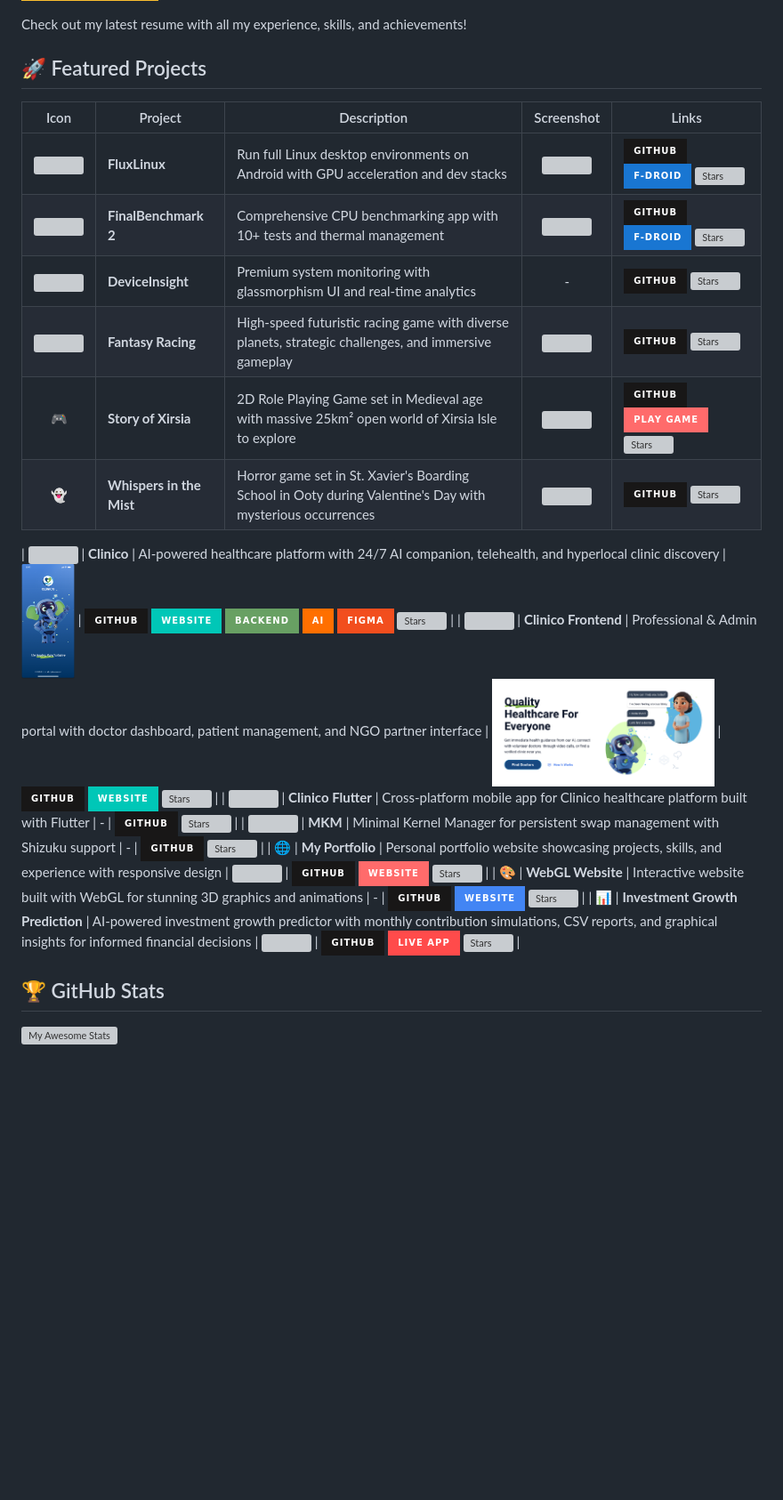
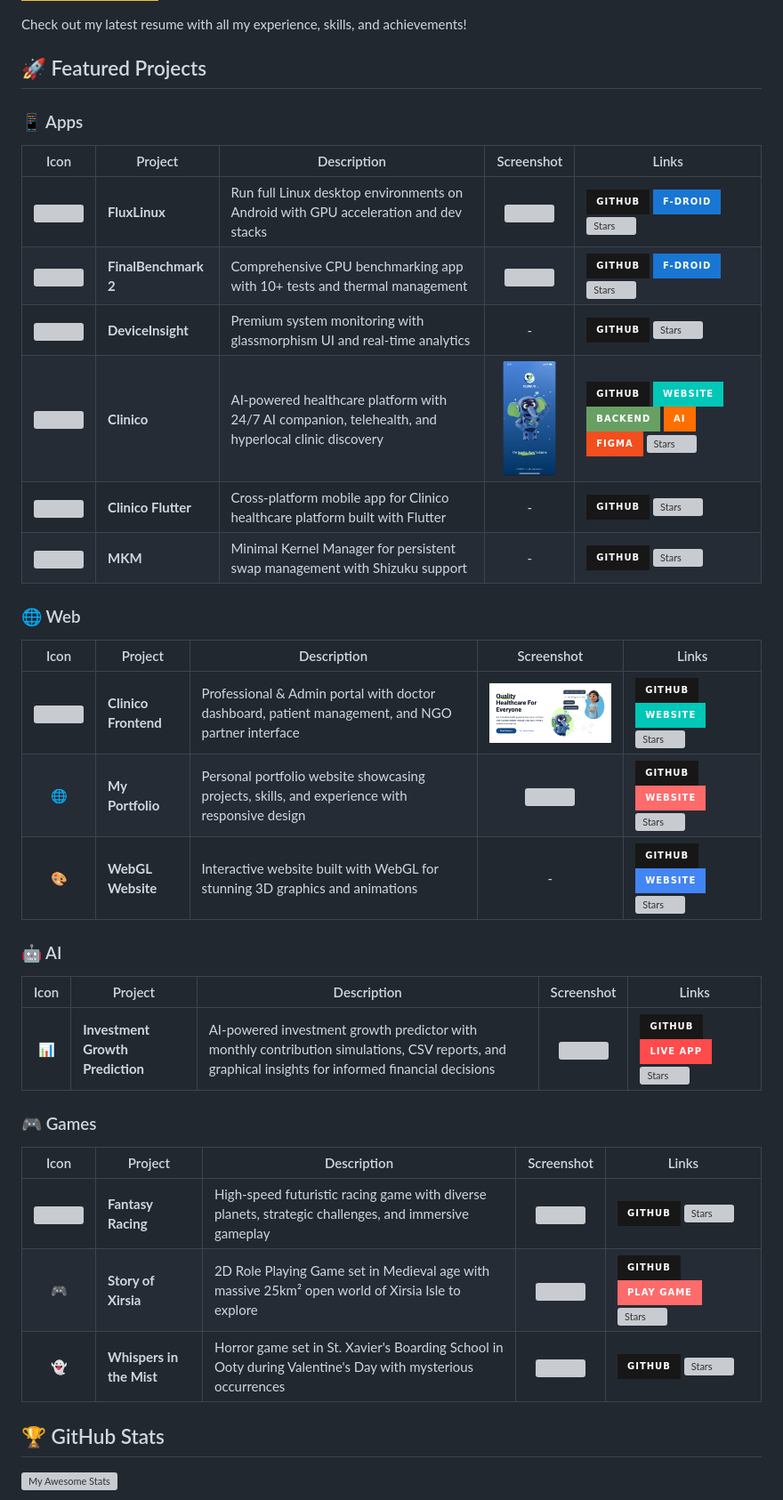
Before and after one commit to abhay-byte/abhay-byte, a Markdown page: README.md, the part around the change. Shown at 89% size. Rendered like a GitHub page; badges without logos; blank space fills up the shorter version; grey boxes are pictures that could not be loaded.

Commit message:
Reorganize Featured Projects into categories: Apps, Web, AI, and Games
- Fixed broken table formatting
- Created 4 separate sections for better organization
- Apps: FluxLinux, FinalBenchmark 2, DeviceInsight, Clinico, Clinico Flutter, MKM (6 projects)
- Web: Clinico Frontend, My Portfolio, WebGL Website (3 projects)
- AI: Investment Growth Prediction (1 project)
- Games: Fantasy Racing, Story of Xirsia, Whispers in the Mist (3 projects)
- Total: 15 projects across 4 categories

```diff
--- a/README.md
+++ b/README.md
@@ -31,22 +31,38 @@ Check out my latest resume with all my experience, skills, and achievements!
 
 ## 🚀 Featured Projects
 
+### 📱 Apps
+
 | Icon | Project | Description | Screenshot | Links |
 |:----:|---------|-------------|:----------:|-------|
 | <img src="https://raw.githubusercontent.com/abhay-byte/fluxlinux/main/assets/logo/logo.webp" width="40"/> | **FluxLinux** | Run full Linux desktop environments on Android with GPU acceleration and dev stacks | <img src="https://raw.githubusercontent.com/abhay-byte/fluxlinux/main/assets/screenshots/desktop.png" width="250"/> | [![GitHub](https://img.shields.io/badge/GitHub-181717?style=for-the-badge&logo=github)](https://github.com/abhay-byte/fluxlinux) [![F-Droid](https://img.shields.io/badge/F--Droid-1976D2?style=for-the-badge&logo=f-droid&logoColor=white)](https://f-droid.org/packages/com.ivarna.fluxlinux) [![Stars](https://img.shields.io/github/stars/abhay-byte/fluxlinux?style=for-the-badge&labelColor=282828&color=fabd2f&logo=github&logoColor=white)](https://github.com/abhay-byte/fluxlinux/stargazers) |
 | <img src="https://raw.githubusercontent.com/abhay-byte/finalbenchmark-platform/main/assets/logo_2.png" width="40"/> | **FinalBenchmark 2** | Comprehensive CPU benchmarking app with 10+ tests and thermal management | <img src="https://raw.githubusercontent.com/abhay-byte/finalbenchmark-platform/main/fastlane/metadata/android/en-US/images/phoneScreenshots/1.png" width="60"/> | [![GitHub](https://img.shields.io/badge/GitHub-181717?style=for-the-badge&logo=github)](https://github.com/abhay-byte/finalbenchmark-platform) [![F-Droid](https://img.shields.io/badge/F--Droid-1976D2?style=for-the-badge&logo=f-droid&logoColor=white)](https://f-droid.org/packages/com.ivarna.finalbenchmark2) [![Stars](https://img.shields.io/github/stars/abhay-byte/finalbenchmark-platform?style=for-the-badge&labelColor=282828&color=fabd2f&logo=github&logoColor=white)](https://github.com/abhay-byte/finalbenchmark-platform/stargazers) |
 | <img src="https://github.com/abhay-byte/DeviceInsight/raw/master/assets/logo.webp" width="40"/> | **DeviceInsight** | Premium system monitoring with glassmorphism UI and real-time analytics | - | [![GitHub](https://img.shields.io/badge/GitHub-181717?style=for-the-badge&logo=github)](https://github.com/abhay-byte/deviceinsight) [![Stars](https://img.shields.io/github/stars/abhay-byte/deviceinsight?style=for-the-badge&labelColor=282828&color=fabd2f&logo=github&logoColor=white)](https://github.com/abhay-byte/deviceinsight/stargazers) |
+| <img src="https://github.com/abhay-byte/minor-project-gtbit/raw/main/assets/logo/Clinico%20Logo.png" width="40"/> | **Clinico** | AI-powered healthcare platform with 24/7 AI companion, telehealth, and hyperlocal clinic discovery | <img src="https://raw.githubusercontent.com/abhay-byte/abhay-byte/main/assets/clinico-app-screenshot.png" width="60"/> | [![GitHub](https://img.shields.io/badge/GitHub-181717?style=for-the-badge&logo=github)](https://github.com/abhay-byte/minor-project-gtbit) [![Website](https://img.shields.io/badge/Website-00C7B7?style=for-the-badge&logo=react&logoColor=white)](https://clinicofrontend.onrender.com/) [![Backend](https://img.shields.io/badge/Backend-68A063?style=for-the-badge&logo=node.js&logoColor=white)](https://minor-project-gtbit.onrender.com/) [![AI](https://img.shields.io/badge/AI-FF6F00?style=for-the-badge&logo=tensorflow&logoColor=white)](https://clinico-ai-service.onrender.com/) [![Figma](https://img.shields.io/badge/Figma-F24E1E?style=for-the-badge&logo=figma&logoColor=white)](https://www.figma.com/design/dFDrEe30gtdNb1QFVKWNv2/Clinico---UI-UX) [![Stars](https://img.shields.io/github/stars/abhay-byte/minor-project-gtbit?style=for-the-badge&labelColor=282828&color=fabd2f&logo=github&logoColor=white)](https://github.com/abhay-byte/minor-project-gtbit/stargazers) |
+| <img src="https://github.com/abhay-byte/minor-project-gtbit/raw/main/assets/logo/Clinico%20Logo.png" width="40"/> | **Clinico Flutter** | Cross-platform mobile app for Clinico healthcare platform built with Flutter | - | [![GitHub](https://img.shields.io/badge/GitHub-181717?style=for-the-badge&logo=github)](https://github.com/abhay-byte/clinico-flutter) [![Stars](https://img.shields.io/github/stars/abhay-byte/clinico-flutter?style=for-the-badge&labelColor=282828&color=fabd2f&logo=github&logoColor=white)](https://github.com/abhay-byte/clinico-flutter/stargazers) |
+| <img src="https://github.com/abhay-byte/mkm/raw/main/assets/logo.png" width="40"/> | **MKM** | Minimal Kernel Manager for persistent swap management with Shizuku support | - | [![GitHub](https://img.shields.io/badge/GitHub-181717?style=for-the-badge&logo=github)](https://github.com/abhay-byte/mkm) [![Stars](https://img.shields.io/github/stars/abhay-byte/mkm?style=for-the-badge&labelColor=282828&color=fabd2f&logo=github&logoColor=white)](https://github.com/abhay-byte/mkm/stargazers) |
+
+### 🌐 Web
+
+| Icon | Project | Description | Screenshot | Links |
+|:----:|---------|-------------|:----------:|-------|
+| <img src="https://github.com/abhay-byte/minor-project-gtbit/raw/main/assets/logo/Clinico%20Logo.png" width="40"/> | **Clinico Frontend** | Professional & Admin portal with doctor dashboard, patient management, and NGO partner interface | <img src="https://raw.githubusercontent.com/abhay-byte/abhay-byte/main/assets/clinico-frontend-screenshot.png" width="250"/> | [![GitHub](https://img.shields.io/badge/GitHub-181717?style=for-the-badge&logo=github)](https://github.com/abhay-byte/Clinicofrontend) [![Website](https://img.shields.io/badge/Website-00C7B7?style=for-the-badge&logo=react&logoColor=white)](https://clinicofrontend.onrender.com/) [![Stars](https://img.shields.io/github/stars/abhay-byte/Clinicofrontend?style=for-the-badge&labelColor=282828&color=fabd2f&logo=github&logoColor=white)](https://github.com/abhay-byte/Clinicofrontend/stargazers) |
+| 🌐 | **My Portfolio** | Personal portfolio website showcasing projects, skills, and experience with responsive design | <img src="https://raw.githubusercontent.com/abhay-byte/my-portfolio/main/assets/portfolio-screenshot.png" width="250"/> | [![GitHub](https://img.shields.io/badge/GitHub-181717?style=for-the-badge&logo=github)](https://github.com/abhay-byte/my-portfolio) [![Website](https://img.shields.io/badge/Website-FF6B6B?style=for-the-badge&logo=firefox&logoColor=white)](https://abhayraj-porfolio.web.app/) [![Stars](https://img.shields.io/github/stars/abhay-byte/my-portfolio?style=for-the-badge&labelColor=282828&color=fabd2f&logo=github&logoColor=white)](https://github.com/abhay-byte/my-portfolio/stargazers) |
+| 🎨 | **WebGL Website** | Interactive website built with WebGL for stunning 3D graphics and animations | - | [![GitHub](https://img.shields.io/badge/GitHub-181717?style=for-the-badge&logo=github)](https://github.com/abhay-byte/webgl-website) [![Website](https://img.shields.io/badge/Website-4285F4?style=for-the-badge&logo=google-chrome&logoColor=white)](https://abhay-raj.web.app/) [![Stars](https://img.shields.io/github/stars/abhay-byte/webgl-website?style=for-the-badge&labelColor=282828&color=fabd2f&logo=github&logoColor=white)](https://github.com/abhay-byte/webgl-website/stargazers) |
+
+### 🤖 AI
+
+| Icon | Project | Description | Screenshot | Links |
+|:----:|---------|-------------|:----------:|-------|
+| 📊 | **Investment Growth Prediction** | AI-powered investment growth predictor with monthly contribution simulations, CSV reports, and graphical insights for informed financial decisions | <img src="https://media.licdn.com/dms/image/v2/D562DAQErZ0G9hp2aKQ/profile-treasury-image-shrink_160_160/B56Zexpo7cG0Ak-/0/1751032172747?e=1770458400&v=beta&t=2nDpdNhanrzWzNNe4G-E7AQWK7s2opauVX38z9ZZw4Y" width="250"/> | [![GitHub](https://img.shields.io/badge/GitHub-181717?style=for-the-badge&logo=github)](https://github.com/abhay-byte/AI_WRAPPER_PROJECTS) [![Live App](https://img.shields.io/badge/Live_App-FF4B4B?style=for-the-badge&logo=streamlit&logoColor=white)](https://aiwrapper.streamlit.app) [![Stars](https://img.shields.io/github/stars/abhay-byte/AI_WRAPPER_PROJECTS?style=for-the-badge&labelColor=282828&color=fabd2f&logo=github&logoColor=white)](https://github.com/abhay-byte/AI_WRAPPER_PROJECTS/stargazers) |
+
+### 🎮 Games
+
+| Icon | Project | Description | Screenshot | Links |
+|:----:|---------|-------------|:----------:|-------|
 | <img src="https://media.licdn.com/dms/image/sync/v2/D4E27AQFQkTNSV5-M4Q/articleshare-shrink_1280_800/articleshare-shrink_1280_800/0/1711133372955?e=1770458400&v=beta&t=G6BnerL6wb0nLRocUdc3HtJpsI_jn7VXs9Jld_q4S_o" width="40"/> | **Fantasy Racing** | High-speed futuristic racing game with diverse planets, strategic challenges, and immersive gameplay | <img src="https://raw.githubusercontent.com/abhay-byte/planet-racing/main/Store%20Listing/English/ScreenShots16-9/4.png" width="250"/> | [![GitHub](https://img.shields.io/badge/GitHub-181717?style=for-the-badge&logo=github)](https://github.com/abhay-byte/planet-racing) [![Stars](https://img.shields.io/github/stars/abhay-byte/planet-racing?style=for-the-badge&labelColor=282828&color=fabd2f&logo=github&logoColor=white)](https://github.com/abhay-byte/planet-racing/stargazers) |
 | 🎮 | **Story of Xirsia** | 2D Role Playing Game set in Medieval age with massive 25km² open world of Xirsia Isle to explore | <img src="https://media.licdn.com/dms/image/v2/C4D2DAQFN1faAW3-Jng/profile-treasury-image-shrink_800_800/profile-treasury-image-shrink_800_800/0/1670072854530?e=1770458400&v=beta&t=vYwX_i3mWWuLE8zpz_juvW64BV23VWUyPnfVd-6msUs" width="250"/> | [![GitHub](https://img.shields.io/badge/GitHub-181717?style=for-the-badge&logo=github)](https://github.com/abhay-byte/Saiko-no-senshi-0.1v) [![Website](https://img.shields.io/badge/Play_Game-FF6B6B?style=for-the-badge&logo=unity&logoColor=white)](https://hind-dev.web.app/#/) [![Stars](https://img.shields.io/github/stars/abhay-byte/Saiko-no-senshi-0.1v?style=for-the-badge&labelColor=282828&color=fabd2f&logo=github&logoColor=white)](https://github.com/abhay-byte/Saiko-no-senshi-0.1v/stargazers) |
 | 👻 | **Whispers in the Mist** | Horror game set in St. Xavier's Boarding School in Ooty during Valentine's Day with mysterious occurrences | <img src="https://media.licdn.com/dms/image/v2/D4D2DAQHVieAF8uTjqg/profile-treasury-image-shrink_800_800/profile-treasury-image-shrink_800_800/0/1687353479043?e=1770458400&v=beta&t=z5Y8OIlIVUiS51lmg0t9vFUr-tsR5VSnMNfGE27BXx0" width="250"/> | [![GitHub](https://img.shields.io/badge/GitHub-181717?style=for-the-badge&logo=github)](https://github.com/abhay-byte/valentines-day-unity) [![Stars](https://img.shields.io/github/stars/abhay-byte/valentines-day-unity?style=for-the-badge&labelColor=282828&color=fabd2f&logo=github&logoColor=white)](https://github.com/abhay-byte/valentines-day-unity/stargazers) |
-
-| <img src="https://github.com/abhay-byte/minor-project-gtbit/raw/main/assets/logo/Clinico%20Logo.png" width="40"/> | **Clinico** | AI-powered healthcare platform with 24/7 AI companion, telehealth, and hyperlocal clinic discovery | <img src="https://raw.githubusercontent.com/abhay-byte/abhay-byte/main/assets/clinico-app-screenshot.png" width="60"/> | [![GitHub](https://img.shields.io/badge/GitHub-181717?style=for-the-badge&logo=github)](https://github.com/abhay-byte/minor-project-gtbit) [![Website](https://img.shields.io/badge/Website-00C7B7?style=for-the-badge&logo=react&logoColor=white)](https://clinicofrontend.onrender.com/) [![Backend](https://img.shields.io/badge/Backend-68A063?style=for-the-badge&logo=node.js&logoColor=white)](https://minor-project-gtbit.onrender.com/) [![AI](https://img.shields.io/badge/AI-FF6F00?style=for-the-badge&logo=tensorflow&logoColor=white)](https://clinico-ai-service.onrender.com/) [![Figma](https://img.shields.io/badge/Figma-F24E1E?style=for-the-badge&logo=figma&logoColor=white)](https://www.figma.com/design/dFDrEe30gtdNb1QFVKWNv2/Clinico---UI-UX) [![Stars](https://img.shields.io/github/stars/abhay-byte/minor-project-gtbit?style=for-the-badge&labelColor=282828&color=fabd2f&logo=github&logoColor=white)](https://github.com/abhay-byte/minor-project-gtbit/stargazers) |
-| <img src="https://github.com/abhay-byte/minor-project-gtbit/raw/main/assets/logo/Clinico%20Logo.png" width="40"/> | **Clinico Frontend** | Professional & Admin portal with doctor dashboard, patient management, and NGO partner interface | <img src="https://raw.githubusercontent.com/abhay-byte/abhay-byte/main/assets/clinico-frontend-screenshot.png" width="250"/> | [![GitHub](https://img.shields.io/badge/GitHub-181717?style=for-the-badge&logo=github)](https://github.com/abhay-byte/Clinicofrontend) [![Website](https://img.shields.io/badge/Website-00C7B7?style=for-the-badge&logo=react&logoColor=white)](https://clinicofrontend.onrender.com/) [![Stars](https://img.shields.io/github/stars/abhay-byte/Clinicofrontend?style=for-the-badge&labelColor=282828&color=fabd2f&logo=github&logoColor=white)](https://github.com/abhay-byte/Clinicofrontend/stargazers) |
-| <img src="https://github.com/abhay-byte/minor-project-gtbit/raw/main/assets/logo/Clinico%20Logo.png" width="40"/> | **Clinico Flutter** | Cross-platform mobile app for Clinico healthcare platform built with Flutter | - | [![GitHub](https://img.shields.io/badge/GitHub-181717?style=for-the-badge&logo=github)](https://github.com/abhay-byte/clinico-flutter) [![Stars](https://img.shields.io/github/stars/abhay-byte/clinico-flutter?style=for-the-badge&labelColor=282828&color=fabd2f&logo=github&logoColor=white)](https://github.com/abhay-byte/clinico-flutter/stargazers) |
-| <img src="https://github.com/abhay-byte/mkm/raw/main/assets/logo.png" width="40"/> | **MKM** | Minimal Kernel Manager for persistent swap management with Shizuku support | - | [![GitHub](https://img.shields.io/badge/GitHub-181717?style=for-the-badge&logo=github)](https://github.com/abhay-byte/mkm) [![Stars](https://img.shields.io/github/stars/abhay-byte/mkm?style=for-the-badge&labelColor=282828&color=fabd2f&logo=github&logoColor=white)](https://github.com/abhay-byte/mkm/stargazers) |
-| 🌐 | **My Portfolio** | Personal portfolio website showcasing projects, skills, and experience with responsive design | <img src="https://raw.githubusercontent.com/abhay-byte/my-portfolio/main/assets/portfolio-screenshot.png" width="250"/> | [![GitHub](https://img.shields.io/badge/GitHub-181717?style=for-the-badge&logo=github)](https://github.com/abhay-byte/my-portfolio) [![Website](https://img.shields.io/badge/Website-FF6B6B?style=for-the-badge&logo=firefox&logoColor=white)](https://abhayraj-porfolio.web.app/) [![Stars](https://img.shields.io/github/stars/abhay-byte/my-portfolio?style=for-the-badge&labelColor=282828&color=fabd2f&logo=github&logoColor=white)](https://github.com/abhay-byte/my-portfolio/stargazers) |
-| 🎨 | **WebGL Website** | Interactive website built with WebGL for stunning 3D graphics and animations | - | [![GitHub](https://img.shields.io/badge/GitHub-181717?style=for-the-badge&logo=github)](https://github.com/abhay-byte/webgl-website) [![Website](https://img.shields.io/badge/Website-4285F4?style=for-the-badge&logo=google-chrome&logoColor=white)](https://abhay-raj.web.app/) [![Stars](https://img.shields.io/github/stars/abhay-byte/webgl-website?style=for-the-badge&labelColor=282828&color=fabd2f&logo=github&logoColor=white)](https://github.com/abhay-byte/webgl-website/stargazers) |
-| 📊 | **Investment Growth Prediction** | AI-powered investment growth predictor with monthly contribution simulations, CSV reports, and graphical insights for informed financial decisions | <img src="https://media.licdn.com/dms/image/v2/D562DAQErZ0G9hp2aKQ/profile-treasury-image-shrink_160_160/B56Zexpo7cG0Ak-/0/1751032172747?e=1770458400&v=beta&t=2nDpdNhanrzWzNNe4G-E7AQWK7s2opauVX38z9ZZw4Y" width="250"/> | [![GitHub](https://img.shields.io/badge/GitHub-181717?style=for-the-badge&logo=github)](https://github.com/abhay-byte/AI_WRAPPER_PROJECTS) [![Live App](https://img.shields.io/badge/Live_App-FF4B4B?style=for-the-badge&logo=streamlit&logoColor=white)](https://aiwrapper.streamlit.app) [![Stars](https://img.shields.io/github/stars/abhay-byte/AI_WRAPPER_PROJECTS?style=for-the-badge&labelColor=282828&color=fabd2f&logo=github&logoColor=white)](https://github.com/abhay-byte/AI_WRAPPER_PROJECTS/stargazers) |
 
 
 
```
